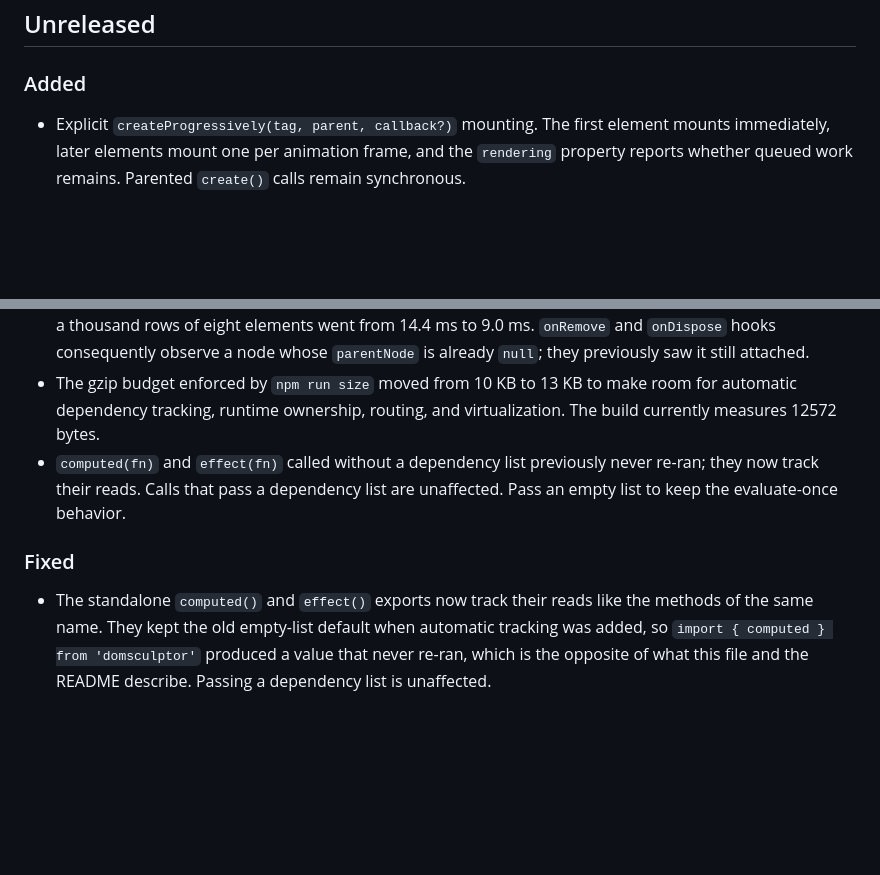
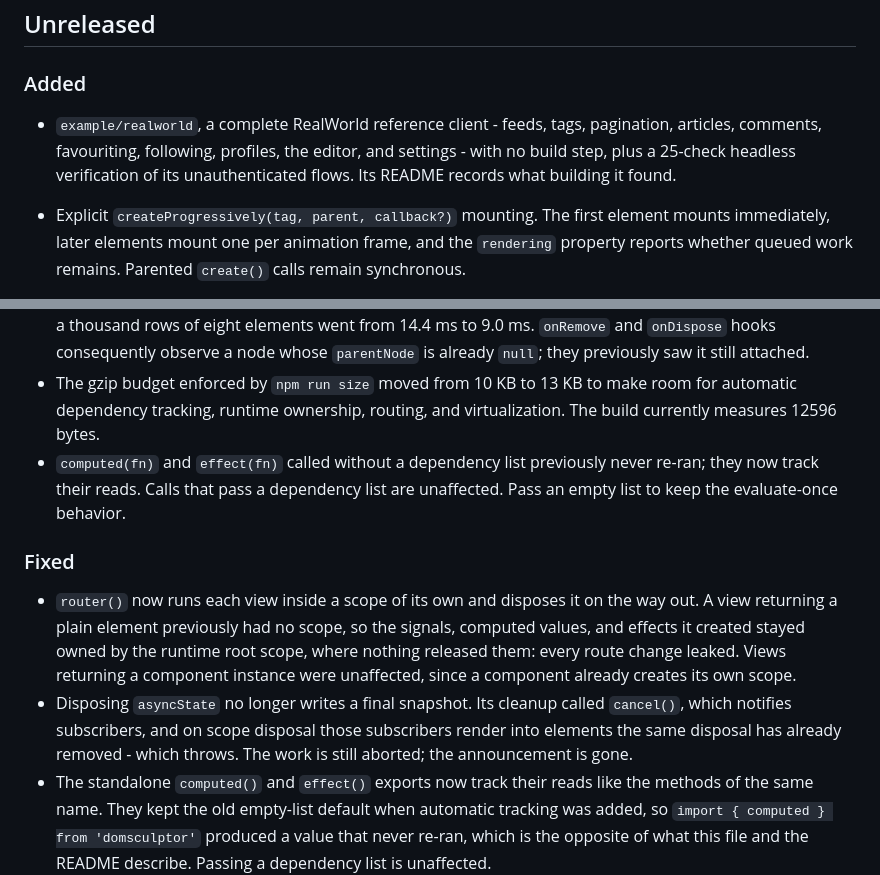
Before and after one commit to 0trebor0/DOMSculptor, a Markdown page: CHANGELOG.md, 2 parts joined by grey strips. Drawn GitHub-style; blank space fills up the shorter version.

```diff
--- a/CHANGELOG.md
+++ b/CHANGELOG.md
@@ -7,6 +7,10 @@ uses [Semantic Versioning](https://semver.org/).
 
 ### Added
 
+- `example/realworld`, a complete RealWorld reference client - feeds, tags,
+  pagination, articles, comments, favouriting, following, profiles, the editor,
+  and settings - with no build step, plus a 25-check headless verification of its
+  unauthenticated flows. Its README records what building it found.
 - Explicit `createProgressively(tag, parent, callback?)` mounting. The first
   element mounts immediately, later elements mount one per animation frame, and
   the `rendering` property reports whether queued work remains. Parented
@@ -68,13 +72,23 @@ uses [Semantic Versioning](https://semver.org/).
   previously saw it still attached.
 - The gzip budget enforced by `npm run size` moved from 10 KB to 13 KB to make
   room for automatic dependency tracking, runtime ownership, routing, and
-  virtualization. The build currently measures 12572 bytes.
+  virtualization. The build currently measures 12596 bytes.
 - `computed(fn)` and `effect(fn)` called without a dependency list previously
   never re-ran; they now track their reads. Calls that pass a dependency list
   are unaffected. Pass an empty list to keep the evaluate-once behavior.
 
 ### Fixed
 
+- `router()` now runs each view inside a scope of its own and disposes it on the
+  way out. A view returning a plain element previously had no scope, so the
+  signals, computed values, and effects it created stayed owned by the runtime
+  root scope, where nothing released them: every route change leaked. Views
+  returning a component instance were unaffected, since a component already
+  creates its own scope.
+- Disposing `asyncState` no longer writes a final snapshot. Its cleanup called
+  `cancel()`, which notifies subscribers, and on scope disposal those subscribers
+  render into elements the same disposal has already removed - which throws. The
+  work is still aborted; the announcement is gone.
 - The standalone `computed()` and `effect()` exports now track their reads like
   the methods of the same name. They kept the old empty-list default when
   automatic tracking was added, so `import { computed } from 'domsculptor'`
```
Also changed, not shown: TASK_PROGRESS.md (+70 -3 lines).
